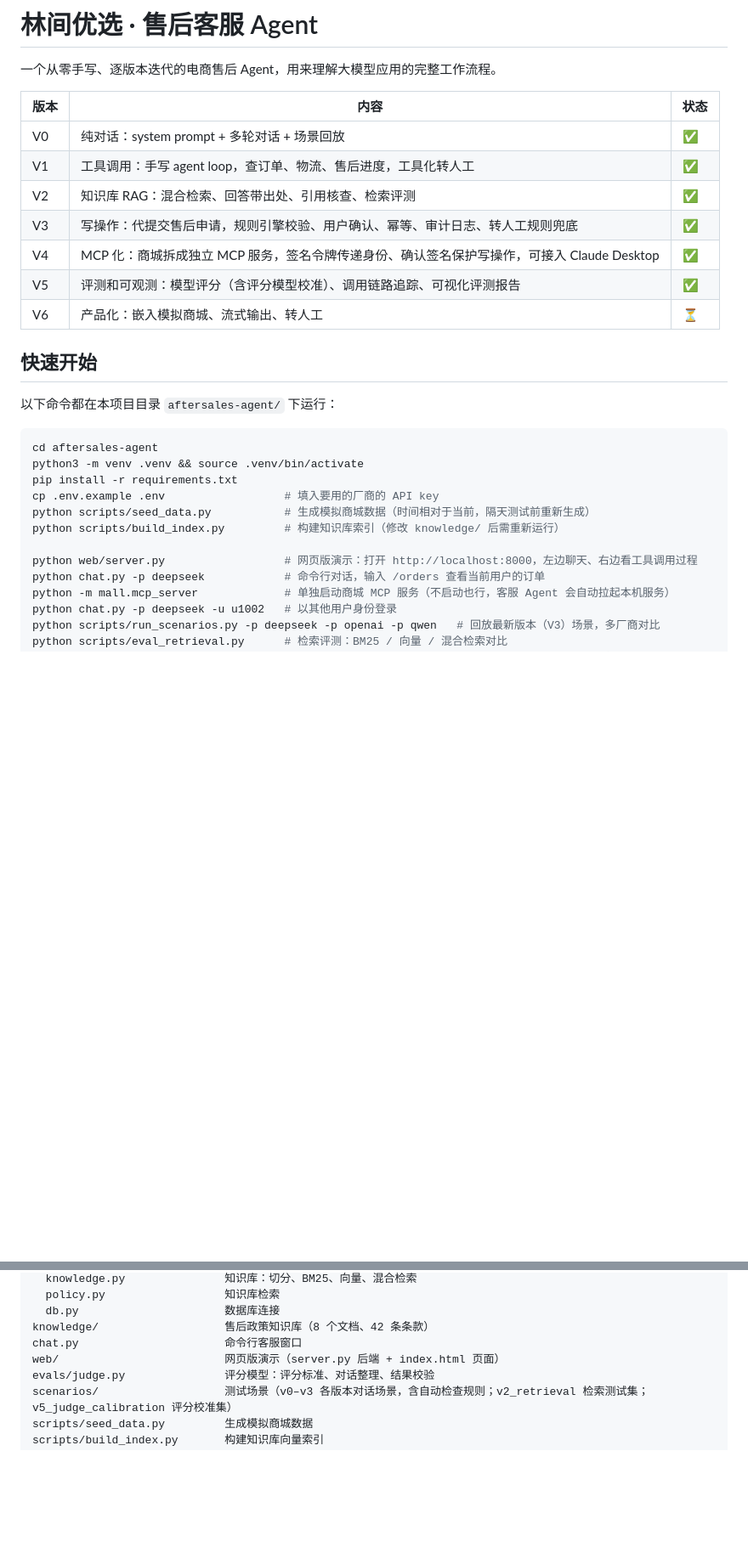
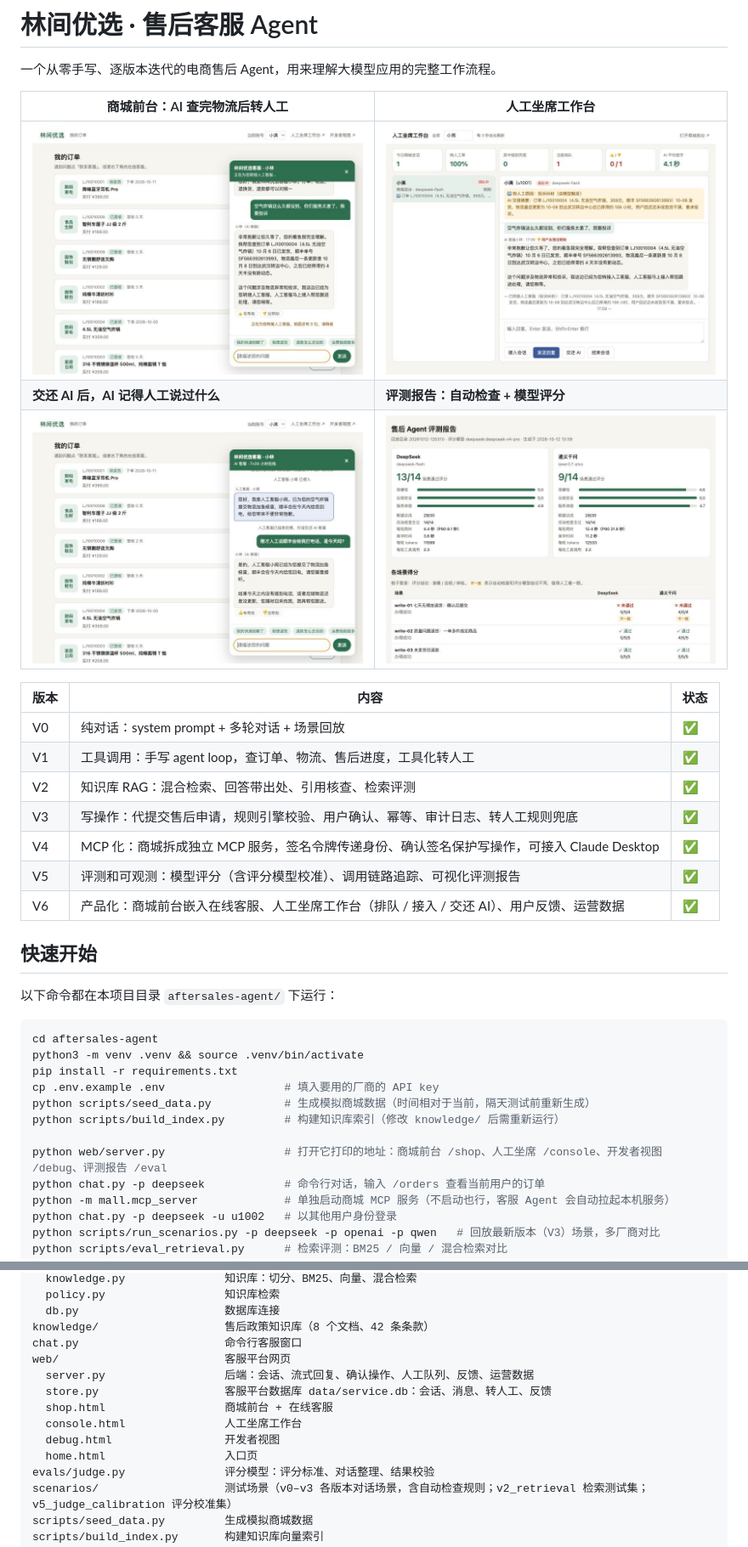
Before and after one commit to YalinMa/ecommerce-aftersales-agent, a Markdown page: README.md, 2 parts joined by grey strips. Shown: that part at 85% size. Rendered like a GitHub page; pictures changed too: docs/images/console.jpg (added), docs/images/eval-report.jpg (added), docs/images/shop-handoff.jpg (added); blank space fills up the shorter version.

```diff
--- a/README.md
+++ b/README.md
@@ -1,6 +1,12 @@
 # 林间优选 · 售后客服 Agent
 
 一个从零手写、逐版本迭代的电商售后 Agent，用来理解大模型应用的完整工作流程。
+
+| 商城前台：AI 查完物流后转人工 | 人工坐席工作台 |
+|---|---|
+| ![商城前台](docs/images/shop-handoff.jpg) | ![人工坐席工作台](docs/images/console.jpg) |
+| **交还 AI 后，AI 记得人工说过什么** | **评测报告：自动检查 + 模型评分** |
+| ![交还 AI](docs/images/shop-human-to-ai.jpg) | ![评测报告](docs/images/eval-report.jpg) |
 
 | 版本 | 内容 | 状态 |
 |---|---|---|
@@ -10,7 +16,7 @@
 | V3 | 写操作：代提交售后申请，规则引擎校验、用户确认、幂等、审计日志、转人工规则兜底 | ✅ |
 | V4 | MCP 化：商城拆成独立 MCP 服务，签名令牌传递身份、确认签名保护写操作，可接入 Claude Desktop | ✅ |
 | V5 | 评测和可观测：模型评分（含评分模型校准）、调用链路追踪、可视化评测报告 | ✅ |
-| V6 | 产品化：嵌入模拟商城、流式输出、转人工 | ⏳ |
+| V6 | 产品化：商城前台嵌入在线客服、人工坐席工作台（排队 / 接入 / 交还 AI）、用户反馈、运营数据 | ✅ |
 
 ## 快速开始
 
@@ -24,7 +30,7 @@ cp .env.example .env                  # 填入要用的厂商的 API key
 python scripts/seed_data.py           # 生成模拟商城数据（时间相对于当前，隔天测试前重新生成）
 python scripts/build_index.py         # 构建知识库索引（修改 knowledge/ 后需重新运行）
 
-python web/server.py                  # 网页版演示：打开 http://localhost:8000，左边聊天、右边看工具调用过程
+python web/server.py                  # 打开它打印的地址：商城前台 /shop、人工坐席 /console、开发者视图 /debug、评测报告 /eval
 python chat.py -p deepseek            # 命令行对话，输入 /orders 查看当前用户的订单
 python -m mall.mcp_server             # 单独启动商城 MCP 服务（不启动也行，客服 Agent 会自动拉起本机服务）
 python chat.py -p deepseek -u u1002   # 以其他用户身份登录
@@ -95,7 +101,13 @@ mall/                        商城业务方（不引用 agent/ 的任何代码
   db.py                      数据库连接
 knowledge/                   售后政策知识库（8 个文档、42 条条款）
 chat.py                      命令行客服窗口
-web/                         网页版演示（server.py 后端 + index.html 页面）
+web/                         客服平台网页
+  server.py                  后端：会话、流式回复、确认操作、人工队列、反馈、运营数据
+  store.py                   客服平台数据库 data/service.db：会话、消息、转人工、反馈
+  shop.html                  商城前台 + 在线客服
+  console.html               人工坐席工作台
+  debug.html                 开发者视图
+  home.html                  入口页
 evals/judge.py               评分模型：评分标准、对话整理、结果校验
 scenarios/                   测试场景（v0–v3 各版本对话场景，含自动检查规则；v2_retrieval 检索测试集；v5_judge_calibration 评分校准集）
 scripts/seed_data.py         生成模拟商城数据
```
Also changed, not shown: other parts of README.md (+1 -0 lines), docs/v6-notes.md (added, +74 -0 lines), 9 other files.
